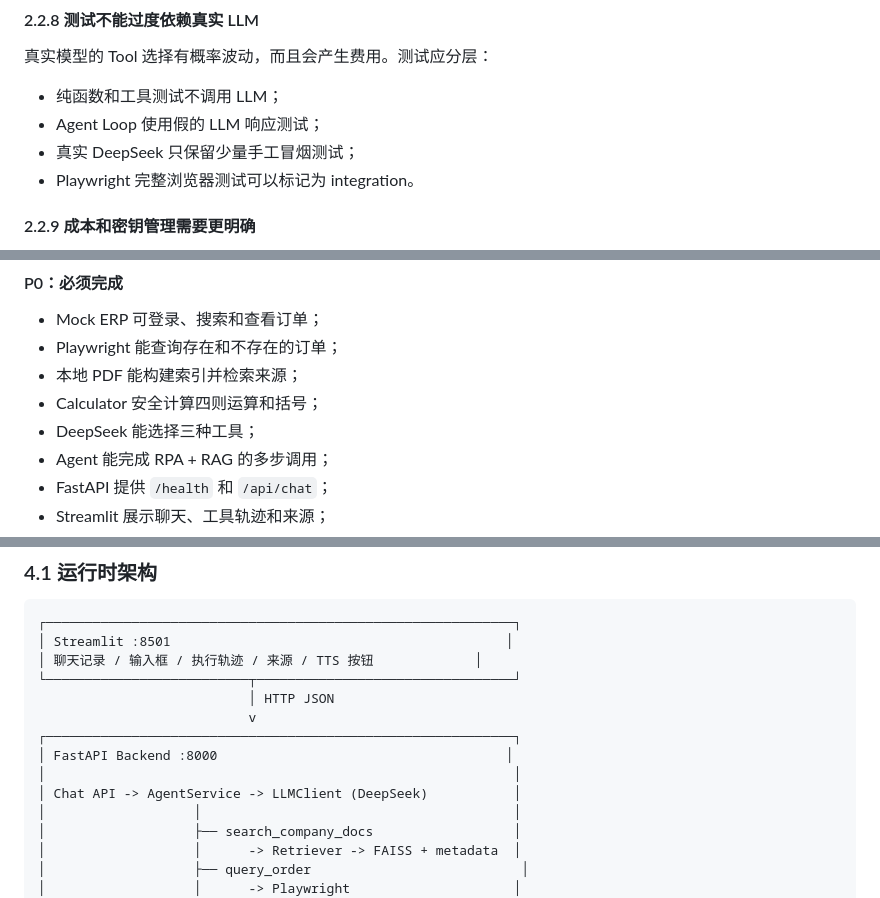
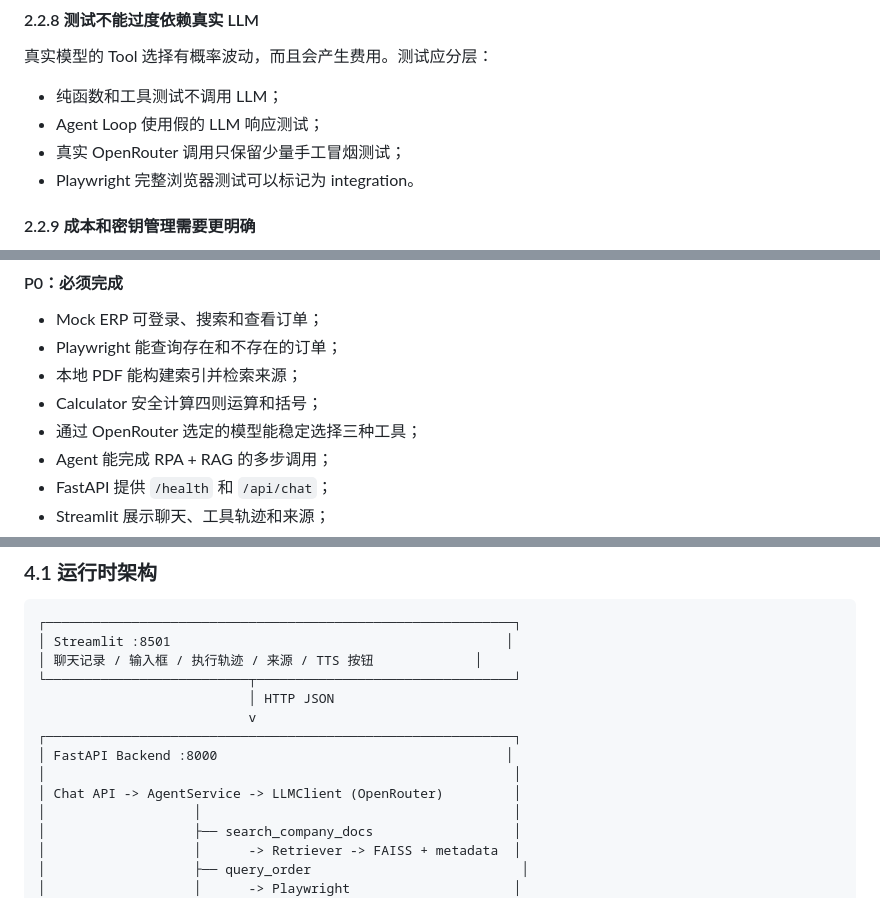
Before and after one commit to renyufly/ai-digital-employee, a Markdown page: plan.md, 3 parts joined by grey strips. Rendered like a GitHub page.

```diff
--- a/plan.md
+++ b/plan.md
@@ -154,7 +157,7 @@ ChatResponse
 
 - 纯函数和工具测试不调用 LLM；
 - Agent Loop 使用假的 LLM 响应测试；
-- 真实 DeepSeek 只保留少量手工冒烟测试；
+- 真实 OpenRouter 调用只保留少量手工冒烟测试；
 - Playwright 完整浏览器测试可以标记为 integration。
 
 #### 2.2.9 成本和密钥管理需要更明确
@@ -204,7 +207,7 @@ ChatResponse
 - Playwright 能查询存在和不存在的订单；
 - 本地 PDF 能构建索引并检索来源；
 - Calculator 安全计算四则运算和括号；
-- DeepSeek 能选择三种工具；
+- 通过 OpenRouter 选定的模型能稳定选择三种工具；
 - Agent 能完成 RPA + RAG 的多步调用；
 - FastAPI 提供 `/health` 和 `/api/chat`；
 - Streamlit 展示聊天、工具轨迹和来源；
@@ -247,7 +250,7 @@ ChatResponse
 ┌────────────────────────────────────────────────────────────┐
 │ FastAPI Backend :8000                                     │
 │                                                            │
-│ Chat API -> AgentService -> LLMClient (DeepSeek)           │
+│ Chat API -> AgentService -> LLMClient (OpenRouter)         │
 │                   │                                        │
 │                   ├── search_company_docs                  │
 │                   │      -> Retriever -> FAISS + metadata  │
```
Also changed, not shown: other parts of plan.md (+54 -43 lines), Idea.md (+38 -24 lines).
